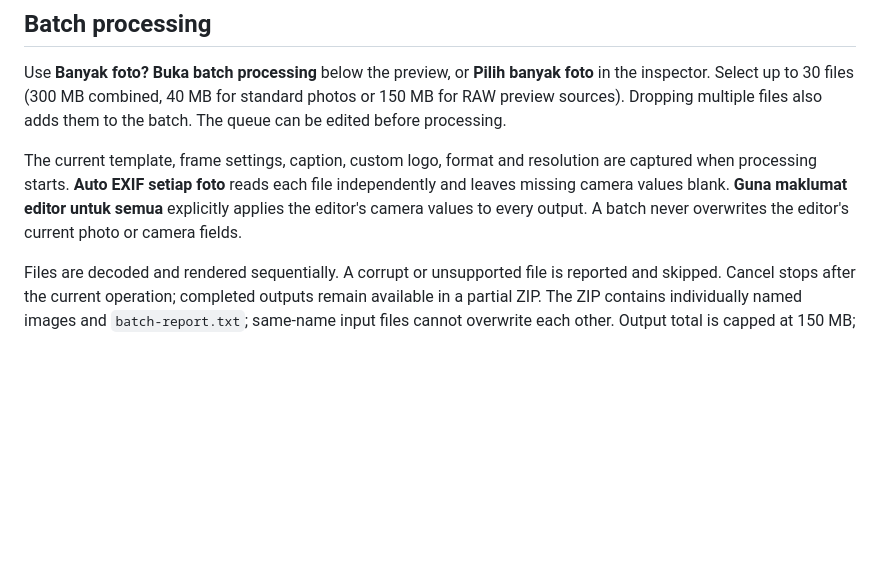
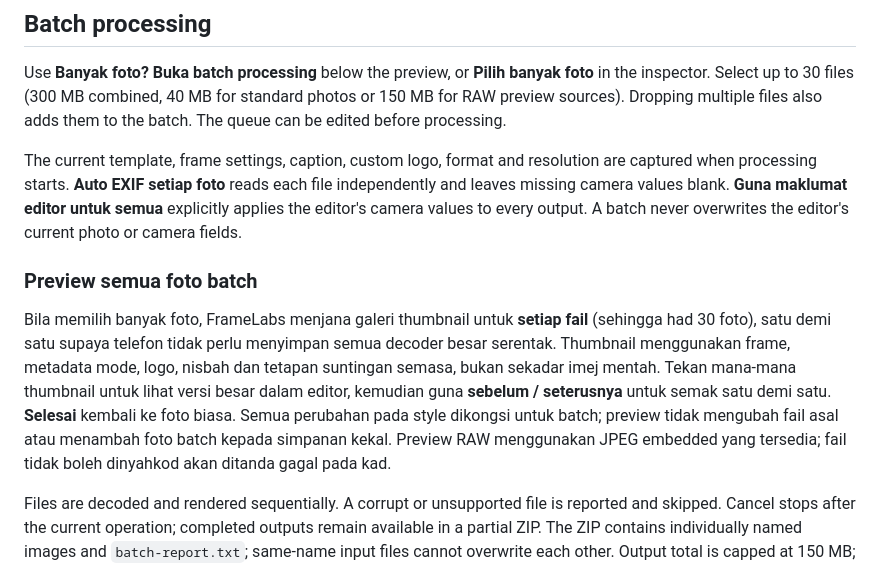
Before and after one commit to danielhafiz438-coder/framelabs, a Markdown page: README.md, the part around the change. Drawn GitHub-style; blank space fills up the shorter version.

Commit message:
docs: explain per-image batch gallery and focused preview navigation

```diff
--- a/README.md
+++ b/README.md
@@ -28,6 +28,10 @@ Use **Banyak foto? Buka batch processing** below the preview, or **Pilih banyak
 
 The current template, frame settings, caption, custom logo, format and resolution are captured when processing starts. **Auto EXIF setiap foto** reads each file independently and leaves missing camera values blank. **Guna maklumat editor untuk semua** explicitly applies the editor's camera values to every output. A batch never overwrites the editor's current photo or camera fields.
 
+### Preview semua foto batch
+
+Bila memilih banyak foto, FrameLabs menjana galeri thumbnail untuk **setiap fail** (sehingga had 30 foto), satu demi satu supaya telefon tidak perlu menyimpan semua decoder besar serentak. Thumbnail menggunakan frame, metadata mode, logo, nisbah dan tetapan suntingan semasa, bukan sekadar imej mentah. Tekan mana-mana thumbnail untuk lihat versi besar dalam editor, kemudian guna **sebelum / seterusnya** untuk semak satu demi satu. **Selesai** kembali ke foto biasa. Semua perubahan pada style dikongsi untuk batch; preview tidak mengubah fail asal atau menambah foto batch kepada simpanan kekal. Preview RAW menggunakan JPEG embedded yang tersedia; fail tidak boleh dinyahkod akan ditanda gagal pada kad.
+
 Files are decoded and rendered sequentially. A corrupt or unsupported file is reported and skipped. Cancel stops after the current operation; completed outputs remain available in a partial ZIP. The ZIP contains individually named images and `batch-report.txt`; same-name input files cannot overwrite each other. Output total is capped at 150 MB; reduce resolution or batch size when reached. ZIP STORE avoids recompressing already-compressed PNG/JPEG data.
 
 Batch files and result ZIP live only in memory for the current page session. They are not uploaded or saved to localStorage; only the selected metadata mode and existing editor settings persist. Reloading removes the batch queue and ZIP, keeping browser storage bounded.
```
